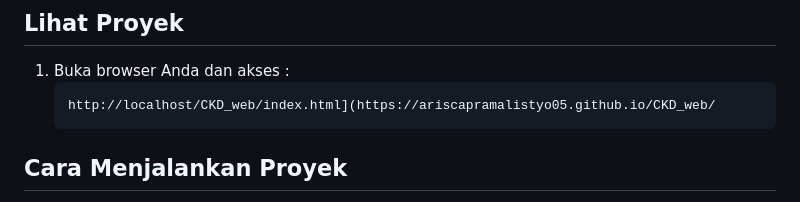
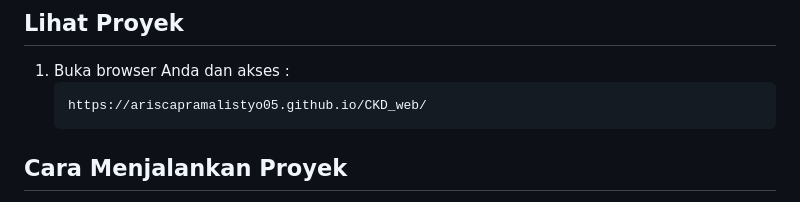
Before and after one commit to AriscaPramalistyo05/CKD_web, a Markdown page: README.md, the part around the change. Drawn GitHub-style.

````diff
--- a/README.md
+++ b/README.md
@@ -65,7 +65,7 @@ CKD_web/
 
 1. Buka browser Anda dan akses :
     ```
-   http://localhost/CKD_web/index.html](https://ariscapramalistyo05.github.io/CKD_web/
+   https://ariscapramalistyo05.github.io/CKD_web/
    ```
 
 ## Cara Menjalankan Proyek
````
